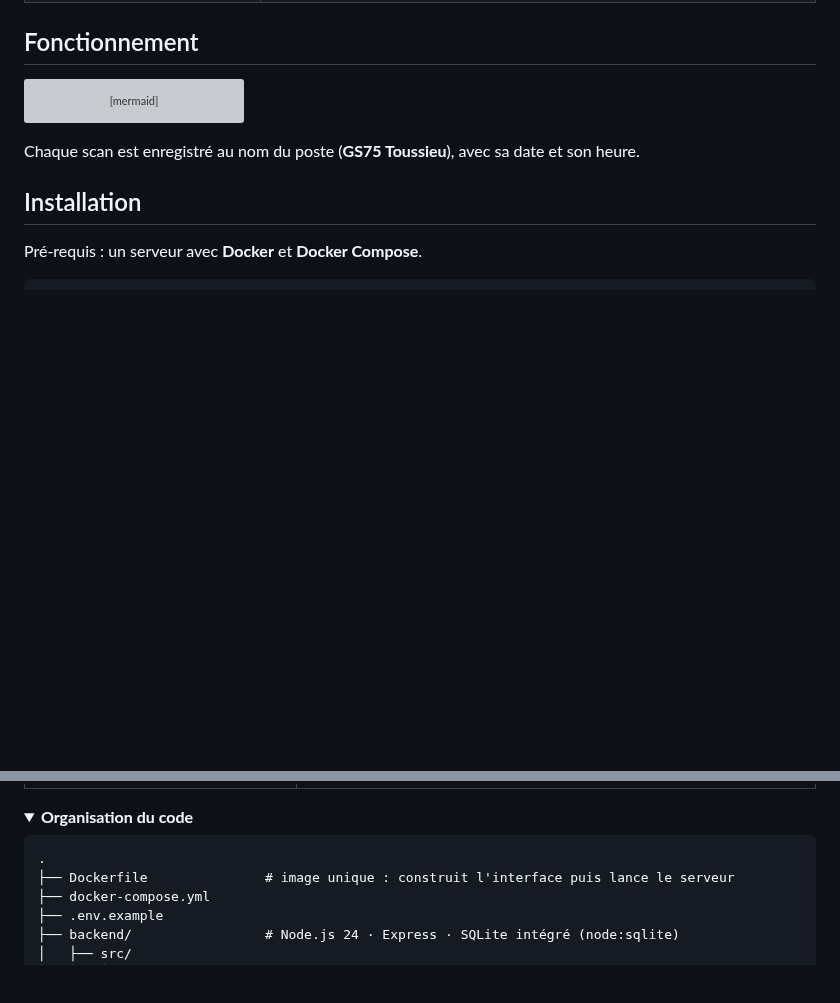
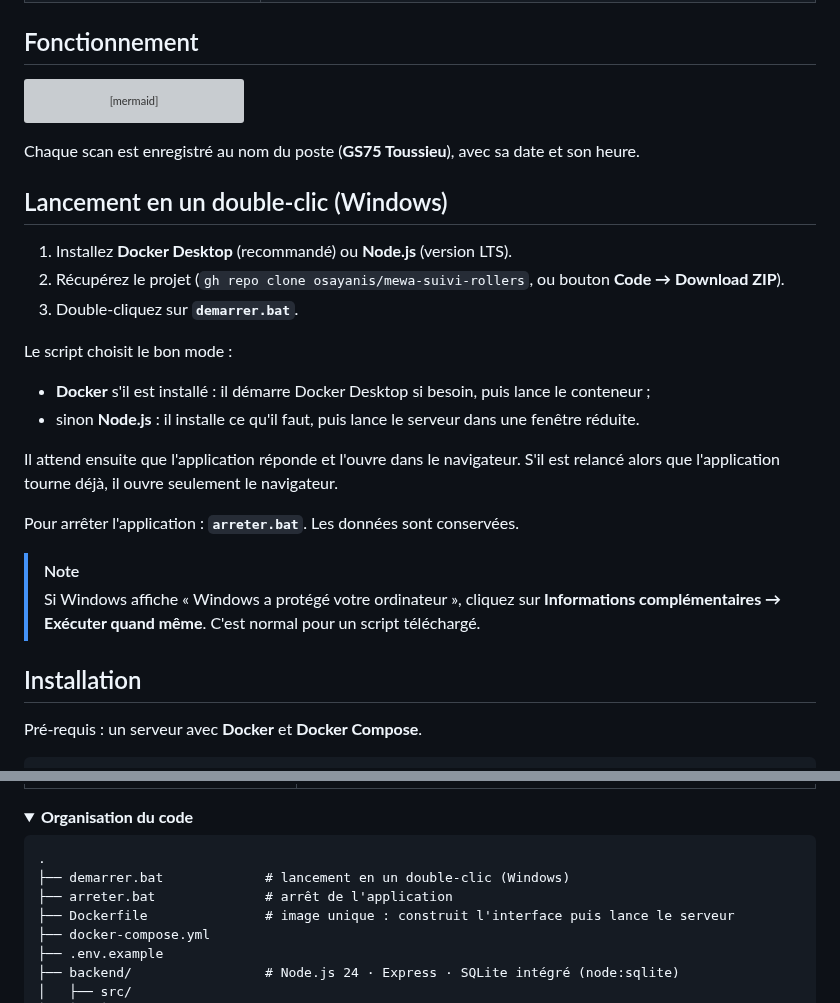
Before and after one commit to osayanis/mewa-suivi-rollers, a Markdown page: README.md, 2 parts joined by grey strips. GitHub-like rendering; folded sections open; blank space fills up the shorter version; grey boxes are pictures that could not be loaded.

Commit message:
Ajout de demarrer.bat / arreter.bat (lancement en un double-clic sous Windows)
demarrer.bat utilise Docker s'il est installé (et démarre Docker Desktop si
besoin), sinon Node.js ; il attend que l'application réponde puis l'ouvre
dans le navigateur.

Co-Authored-By: Claude Opus 5.5 <noreply@anthropic.com>

````diff
--- a/README.md
+++ b/README.md
@@ -49,6 +49,23 @@ stateDiagram-v2
 ```
 
 Chaque scan est enregistré au nom du poste (**GS75 Toussieu**), avec sa date et son heure.
+
+## Lancement en un double-clic (Windows)
+
+1. Installez **Docker Desktop** (recommandé) ou **Node.js** (version LTS).
+2. Récupérez le projet (`gh repo clone osayanis/mewa-suivi-rollers`, ou bouton **Code → Download ZIP**).
+3. Double-cliquez sur **`demarrer.bat`**.
+
+Le script choisit le bon mode :
+- **Docker** s'il est installé : il démarre Docker Desktop si besoin, puis lance le conteneur ;
+- sinon **Node.js** : il installe ce qu'il faut, puis lance le serveur dans une fenêtre réduite.
+
+Il attend ensuite que l'application réponde et l'ouvre dans le navigateur. S'il est relancé alors que l'application tourne déjà, il ouvre seulement le navigateur.
+
+Pour arrêter l'application : **`arreter.bat`**. Les données sont conservées.
+
+> [!NOTE]
+> Si Windows affiche « Windows a protégé votre ordinateur », cliquez sur **Informations complémentaires → Exécuter quand même**. C'est normal pour un script téléchargé.
 
 ## Installation
 
@@ -136,6 +153,8 @@ cd backend && npm install && PUBLIC_DIR=../frontend/dist npm run dev
 
 ```
 .
+├── demarrer.bat             # lancement en un double-clic (Windows)
+├── arreter.bat              # arrêt de l'application
 ├── Dockerfile               # image unique : construit l'interface puis lance le serveur
 ├── docker-compose.yml
 ├── .env.example
````
Also changed, not shown: docs/captures/mobile 2.png (added), docs/captures/scanner 2.png (added), 3 other files.
